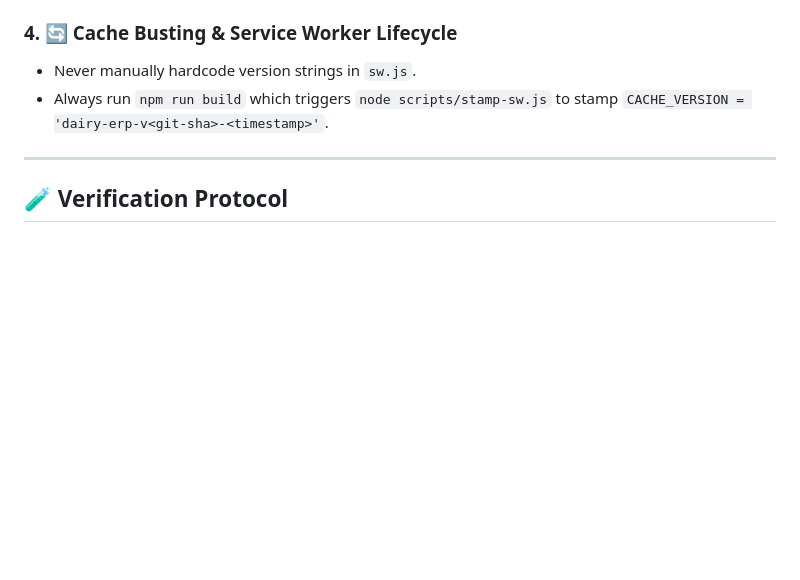
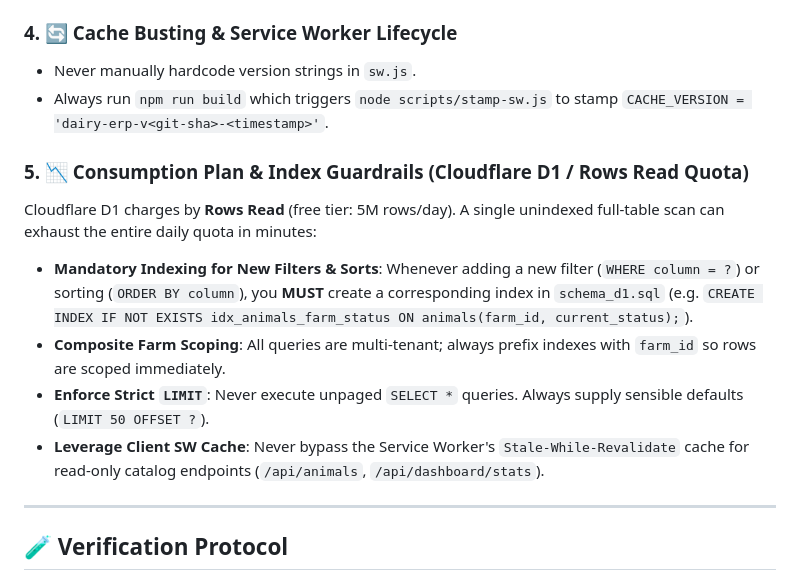
Before and after one commit to Babych/dairy-farm-portal, a Markdown page: AGENTIC.md, the part around the change. Rendered like a GitHub page; blank space fills up the shorter version.

Commit message:
docs(agentic): add mandatory indexing rule for serverless consumption plans to prevent full-table scan quota burn

```diff
--- a/AGENTIC.md
+++ b/AGENTIC.md
@@ -63,6 +63,13 @@ Any edits to livestock formulas in `functions/api/[[route]].js` or `test/zootech
 - Never manually hardcode version strings in `sw.js`.
 - Always run `npm run build` which triggers `node scripts/stamp-sw.js` to stamp `CACHE_VERSION = 'dairy-erp-v<git-sha>-<timestamp>'`.
 
+### 5. 📉 Consumption Plan & Index Guardrails (Cloudflare D1 / Rows Read Quota)
+Cloudflare D1 charges by **Rows Read** (free tier: 5M rows/day). A single unindexed full-table scan can exhaust the entire daily quota in minutes:
+- **Mandatory Indexing for New Filters & Sorts**: Whenever adding a new filter (`WHERE column = ?`) or sorting (`ORDER BY column`), you **MUST** create a corresponding index in `schema_d1.sql` (e.g. `CREATE INDEX IF NOT EXISTS idx_animals_farm_status ON animals(farm_id, current_status);`).
+- **Composite Farm Scoping**: All queries are multi-tenant; always prefix indexes with `farm_id` so rows are scoped immediately.
+- **Enforce Strict `LIMIT`**: Never execute unpaged `SELECT *` queries. Always supply sensible defaults (`LIMIT 50 OFFSET ?`).
+- **Leverage Client SW Cache**: Never bypass the Service Worker's `Stale-While-Revalidate` cache for read-only catalog endpoints (`/api/animals`, `/api/dashboard/stats`).
+
 ---
 
 ## 🧪 Verification Protocol
```
